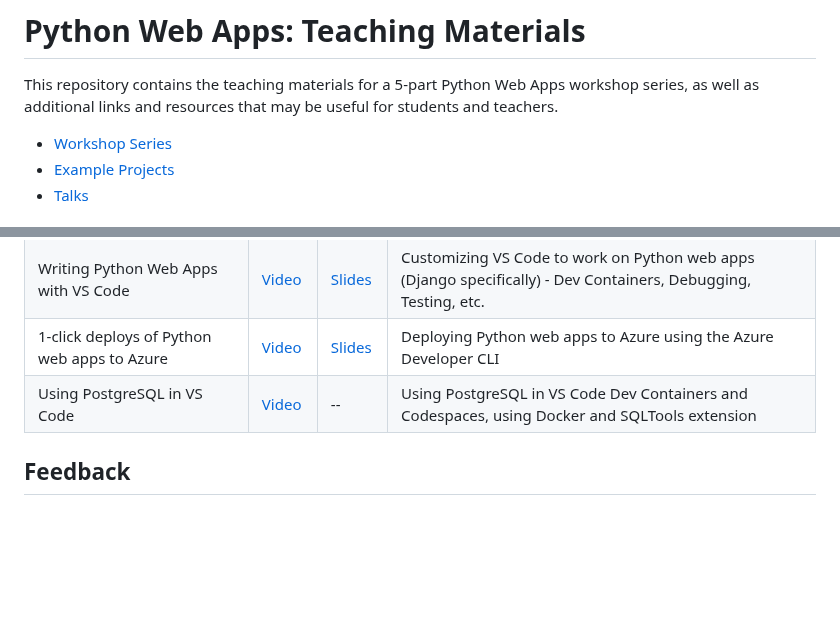
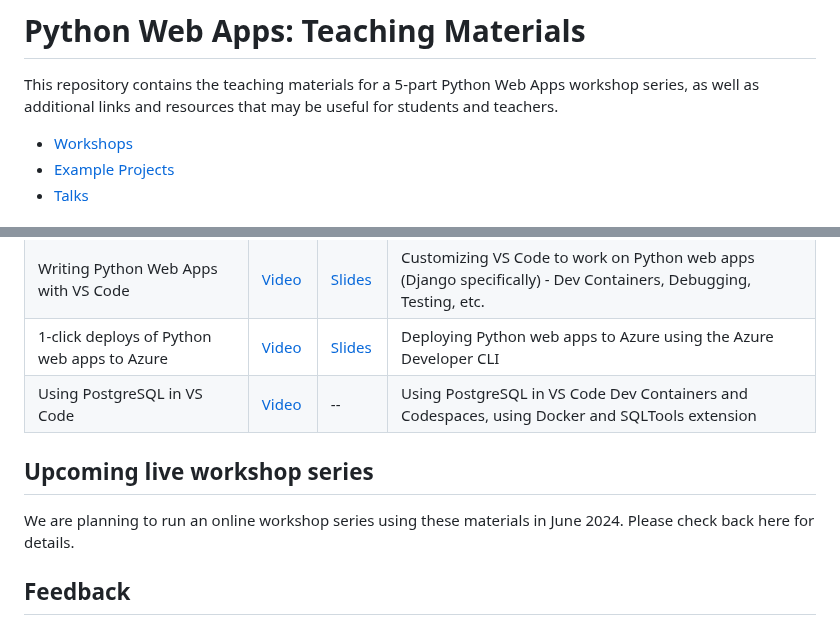
Before and after one commit to pamelafox/python-web-apps, a Markdown page: README.md, 2 parts joined by grey strips. GitHub-like rendering; blank space fills up the shorter version.

Commit message:
Placeholder

```diff
--- a/README.md
+++ b/README.md
@@ -3,7 +3,7 @@
 This repository contains the teaching materials for a 5-part Python Web Apps workshop series,
 as well as additional links and resources that may be useful for students and teachers.
 
-* [Workshop Series](#workshop-series)
+* [Workshops](#workshops)
 * [Example Projects](#example-projects)
 * [Talks](#talks)
 
@@ -78,6 +78,10 @@ These recordings cover topics related to the workshop materials, so they may be
 | 1-click deploys of Python web apps to Azure | [Video](https://www.youtube.com/watch?v=XeDwYnuuTWI) | [Slides](https://pamelafox.github.io/my-py-talks/iac-deploys/) | Deploying Python web apps to Azure using the Azure Developer CLI |
 | Using PostgreSQL in VS Code | [Video](https://www.youtube.com/watch?v=JTHTWp9DIZQ&t=93s) | -- | Using PostgreSQL in VS Code Dev Containers and Codespaces, using Docker and SQLTools extension |
 
+## Upcoming live workshop series
+
+We are planning to run an online workshop series using these materials in June 2024. Please check back here for details.
+
 ## Feedback
 
 If you have any feedback on the materials, or if you'd like to contribute, please [open an issue](/issues) or [submit a pull request](/pulls). You can also open an issue if you're looking for materials or examples on a specific topic.
```
